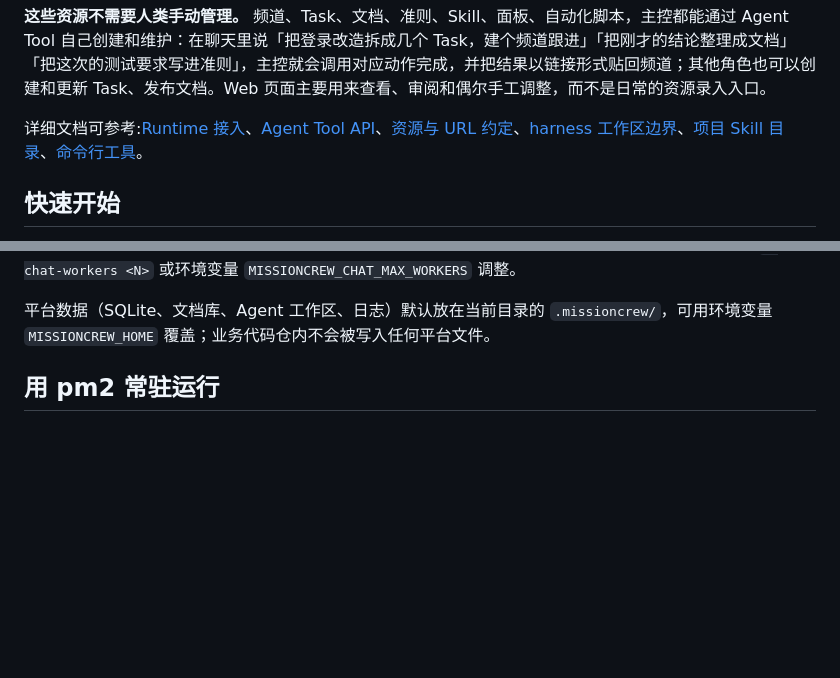
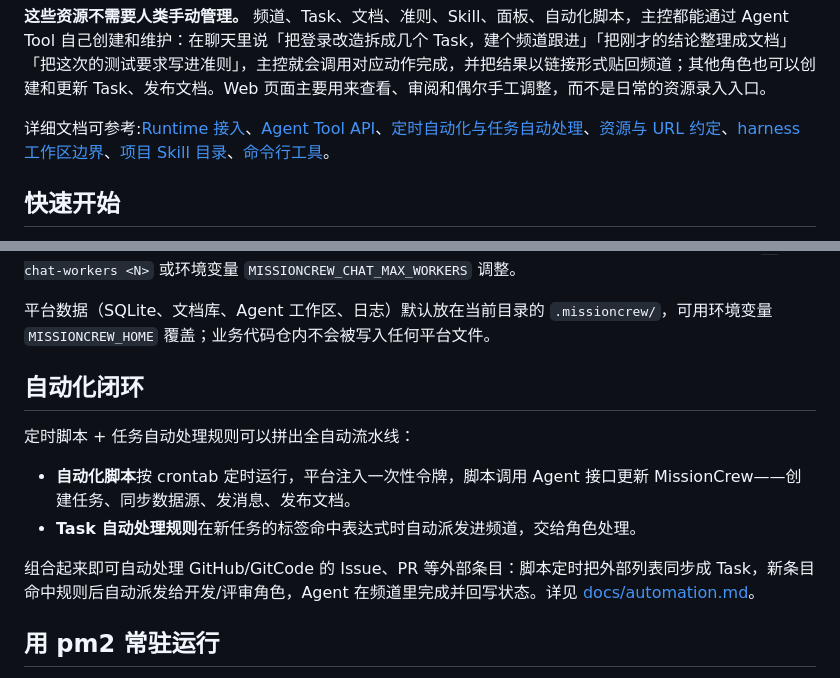
Before and after one commit to zhaozhaozz/MissionCrew, a Markdown page: README.md, 2 parts joined by grey strips. Rendered like a GitHub page; blank space fills up the shorter version.

Commit message:
docs: 补充定时自动化与任务自动处理的使用说明
自动化脚本经一次性令牌调用 Agent 接口更新平台,配合任务自动处理规则,
可把 GitHub/GitCode Issue、PR 等外部列表同步成任务并自动派发处理;
README 增加简要闭环说明,细节收敛到 docs/automation.md

```diff
--- a/README.md
+++ b/README.md
@@ -23,7 +23,7 @@ MissionCrew 为 Agent 提供一系列接口脚本，Agent 可以用执行命令
 
 **这些资源不需要人类手动管理。** 频道、Task、文档、准则、Skill、面板、自动化脚本，主控都能通过 Agent Tool 自己创建和维护：在聊天里说「把登录改造拆成几个 Task，建个频道跟进」「把刚才的结论整理成文档」「把这次的测试要求写进准则」，主控就会调用对应动作完成，并把结果以链接形式贴回频道；其他角色也可以创建和更新 Task、发布文档。Web 页面主要用来查看、审阅和偶尔手工调整，而不是日常的资源录入入口。
 
-详细文档可参考:[Runtime 接入](docs/runtimes.md)、[Agent Tool API](docs/agent-tool-api.md)、[资源与 URL 约定](docs/resources.md)、[harness 工作区边界](docs/agent-harness-workspace.md)、[项目 Skill 目录](docs/skills.md)、[命令行工具](docs/cli.md)。
+详细文档可参考:[Runtime 接入](docs/runtimes.md)、[Agent Tool API](docs/agent-tool-api.md)、[定时自动化与任务自动处理](docs/automation.md)、[资源与 URL 约定](docs/resources.md)、[harness 工作区边界](docs/agent-harness-workspace.md)、[项目 Skill 目录](docs/skills.md)、[命令行工具](docs/cli.md)。
 
 ## 快速开始
 
@@ -52,6 +52,15 @@ uv run mc serve    # 启动 Web 服务，默认监听 127.0.0.1:8321
 **平台没有任何身份验证**，Web/API 能浏览本机目录、调度 Agent 执行命令，因此 `mc serve` 默认只监听本机 `127.0.0.1`。需要从局域网其他设备访问时显式传 `--host 0.0.0.0`（或设置环境变量 `MISSIONCREW_HOST`），并且只在可信网络中这样做，绝不要暴露到公网；详见 [SECURITY.md](SECURITY.md)。聊天执行并发上限默认 16，可用 `--chat-workers <N>` 或环境变量 `MISSIONCREW_CHAT_MAX_WORKERS` 调整。
 
 平台数据（SQLite、文档库、Agent 工作区、日志）默认放在当前目录的 `.missioncrew/`，可用环境变量 `MISSIONCREW_HOME` 覆盖；业务代码仓内不会被写入任何平台文件。
+
+## 自动化闭环
+
+定时脚本 + 任务自动处理规则可以拼出全自动流水线：
+
+- **自动化脚本**按 crontab 定时运行，平台注入一次性令牌，脚本调用 Agent 接口更新 MissionCrew——创建任务、同步数据源、发消息、发布文档。
+- **Task 自动处理规则**在新任务的标签命中表达式时自动派发进频道，交给角色处理。
+
+组合起来即可自动处理 GitHub/GitCode 的 Issue、PR 等外部条目：脚本定时把外部列表同步成 Task，新条目命中规则后自动派发给开发/评审角色，Agent 在频道里完成并回写状态。详见 [docs/automation.md](docs/automation.md)。
 
 ## 用 pm2 常驻运行
 
```
Also changed, not shown: docs/automation.md (added, +48 -0 lines).
